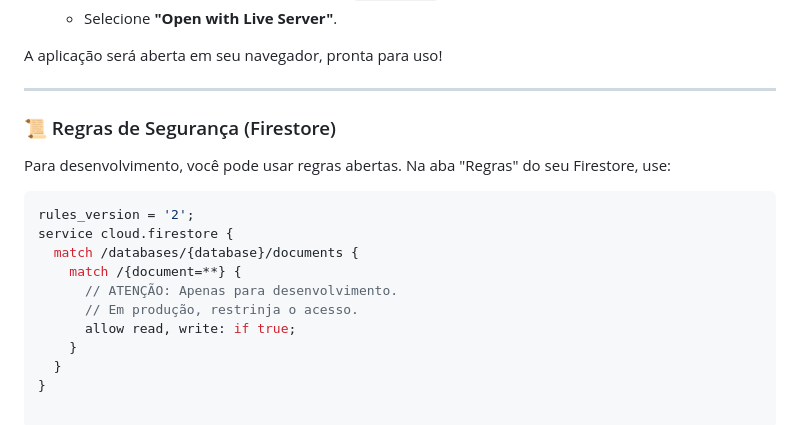
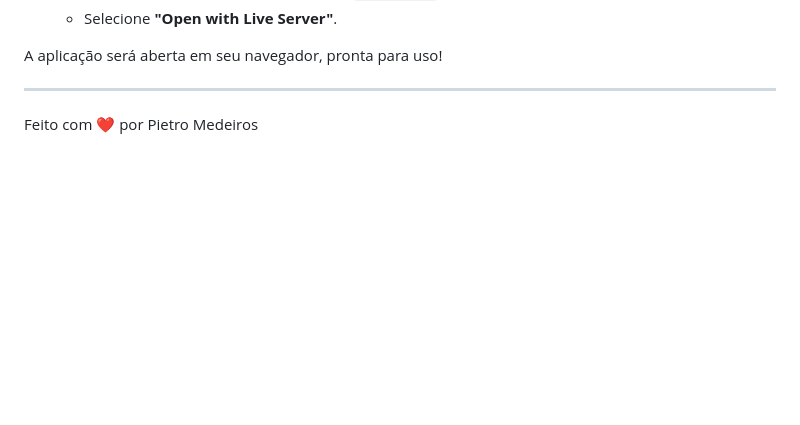
Before and after one commit to pietrogmedeiros/organograma-interativo-firebase, a Markdown page: readme.md, the part around the change. Rendered like a GitHub page; blank space fills up the shorter version.

````diff
--- a/readme.md
+++ b/readme.md
@@ -90,18 +90,4 @@ A aplicação será aberta em seu navegador, pronta para uso!
 
 ---
 
-### 📜 Regras de Segurança (Firestore)
-
-Para desenvolvimento, você pode usar regras abertas. Na aba "Regras" do seu Firestore, use:
-
-```javascript
-rules_version = '2';
-service cloud.firestore {
-  match /databases/{database}/documents {
-    match /{document=**} {
-      // ATENÇÃO: Apenas para desenvolvimento.
-      // Em produção, restrinja o acesso.
-      allow read, write: if true;
-    }
-  }
-}
+Feito com ❤️ por Pietro Medeiros
````
